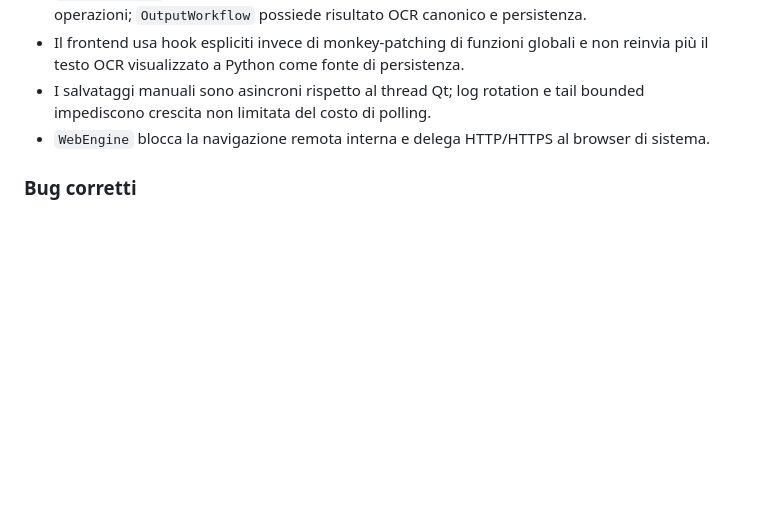
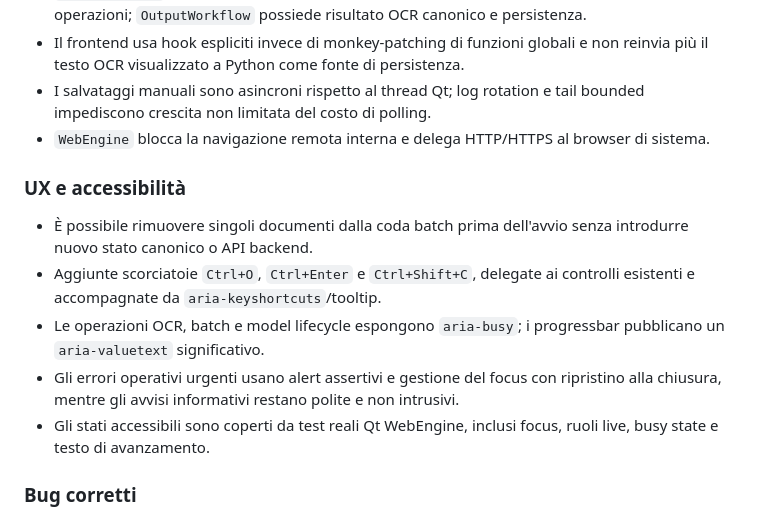
Before and after one commit to Cartaz/OCR_at_home, a Markdown page: CHANGELOG.md, the part around the change. GitHub-like rendering; blank space fills up the shorter version.

Commit message:
Document Phase 7 accessibility improvements

```diff
--- a/CHANGELOG.md
+++ b/CHANGELOG.md
@@ -10,6 +10,14 @@
 - Il frontend usa hook espliciti invece di monkey-patching di funzioni globali e non reinvia più il testo OCR visualizzato a Python come fonte di persistenza.
 - I salvataggi manuali sono asincroni rispetto al thread Qt; log rotation e tail bounded impediscono crescita non limitata del costo di polling.
 - `WebEngine` blocca la navigazione remota interna e delega HTTP/HTTPS al browser di sistema.
+
+### UX e accessibilità
+
+- È possibile rimuovere singoli documenti dalla coda batch prima dell'avvio senza introdurre nuovo stato canonico o API backend.
+- Aggiunte scorciatoie `Ctrl+O`, `Ctrl+Enter` e `Ctrl+Shift+C`, delegate ai controlli esistenti e accompagnate da `aria-keyshortcuts`/tooltip.
+- Le operazioni OCR, batch e model lifecycle espongono `aria-busy`; i progressbar pubblicano un `aria-valuetext` significativo.
+- Gli errori operativi urgenti usano alert assertivi e gestione del focus con ripristino alla chiusura, mentre gli avvisi informativi restano polite e non intrusivi.
+- Gli stati accessibili sono coperti da test reali Qt WebEngine, inclusi focus, ruoli live, busy state e testo di avanzamento.
 
 ### Bug corretti
 
```
